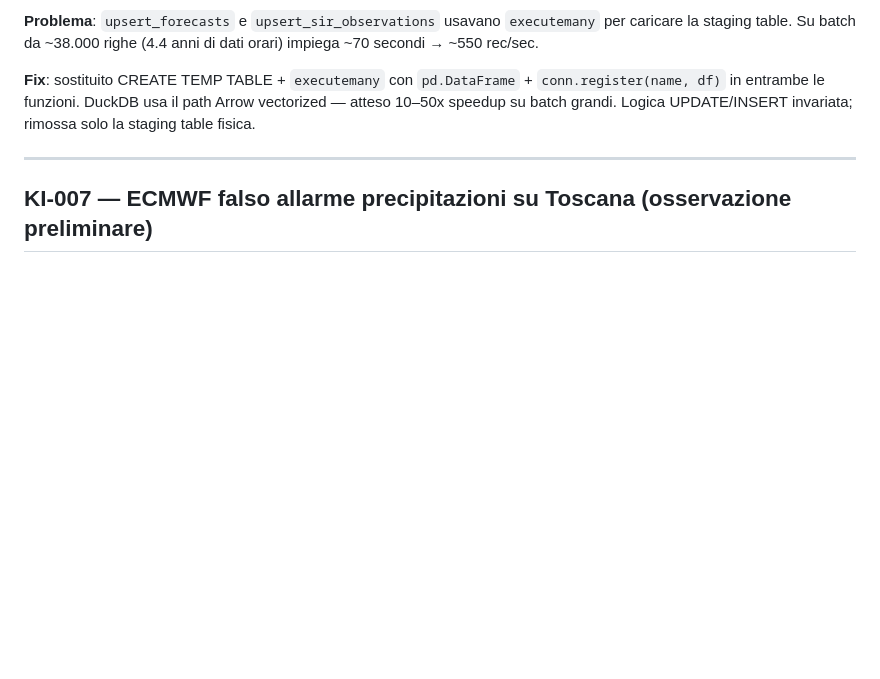
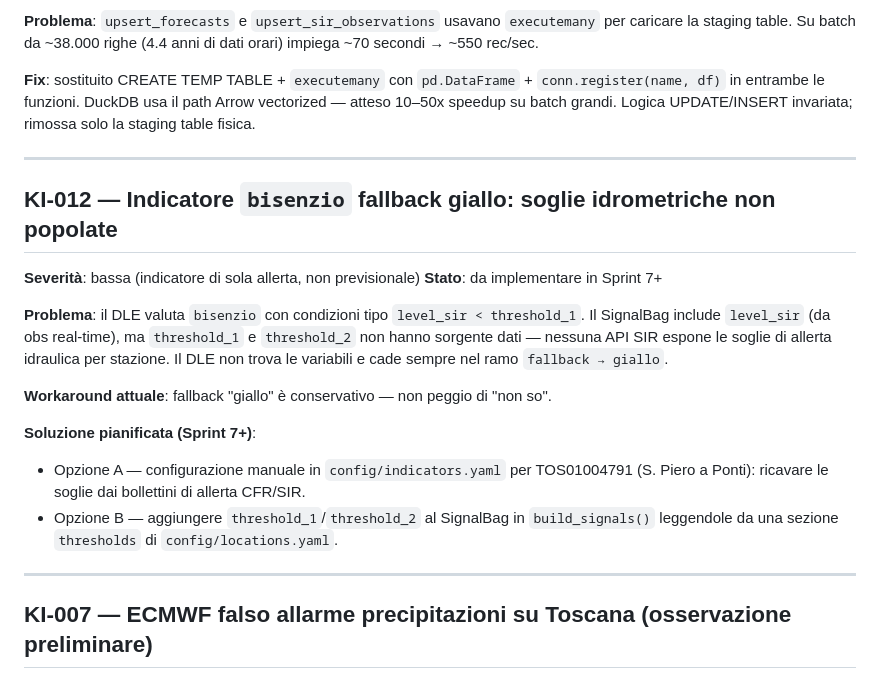
Before and after one commit to iltruma/guazza, a Markdown page: docs/known_issues.md, the part around the change. Rendered like a GitHub page; blank space fills up the shorter version.

Commit message:
docs(known_issues): aggiungi KI-012 bisenzio fallback giallo per soglie idrometriche mancanti

```diff
--- a/docs/known_issues.md
+++ b/docs/known_issues.md
@@ -187,6 +187,26 @@ invariata; rimossa solo la staging table fisica.
 
 ---
 
+## KI-012 — Indicatore `bisenzio` fallback giallo: soglie idrometriche non popolate
+
+**Severità**: bassa (indicatore di sola allerta, non previsionale)
+**Stato**: da implementare in Sprint 7+
+
+**Problema**: il DLE valuta `bisenzio` con condizioni tipo `level_sir < threshold_1`.
+Il SignalBag include `level_sir` (da obs real-time), ma `threshold_1` e `threshold_2`
+non hanno sorgente dati — nessuna API SIR espone le soglie di allerta idraulica per
+stazione. Il DLE non trova le variabili e cade sempre nel ramo `fallback → giallo`.
+
+**Workaround attuale**: fallback "giallo" è conservativo — non peggio di "non so".
+
+**Soluzione pianificata (Sprint 7+)**:
+- Opzione A — configurazione manuale in `config/indicators.yaml` per TOS01004791
+  (S. Piero a Ponti): ricavare le soglie dai bollettini di allerta CFR/SIR.
+- Opzione B — aggiungere `threshold_1`/`threshold_2` al SignalBag in `build_signals()`
+  leggendole da una sezione `thresholds` di `config/locations.yaml`.
+
+---
+
 ## KI-007 — ECMWF falso allarme precipitazioni su Toscana (osservazione preliminare)
 
 **Severità**: informativa
```
